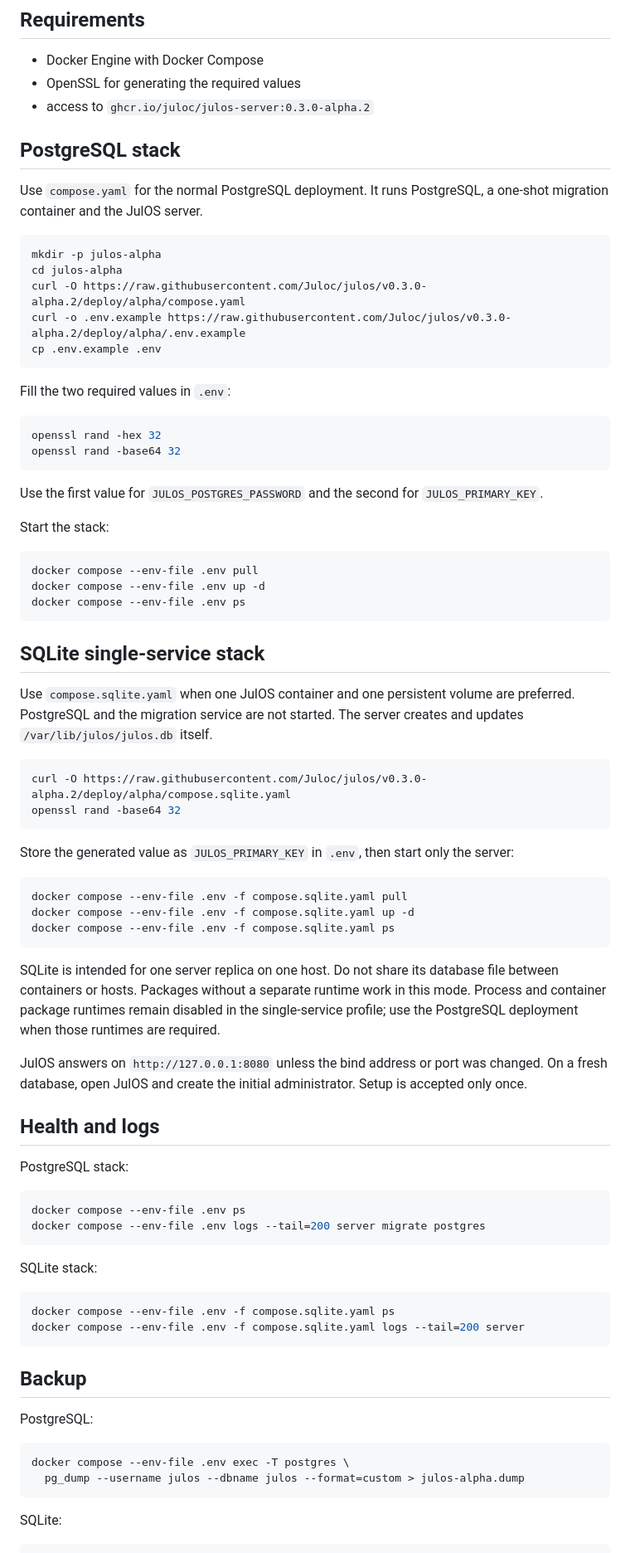
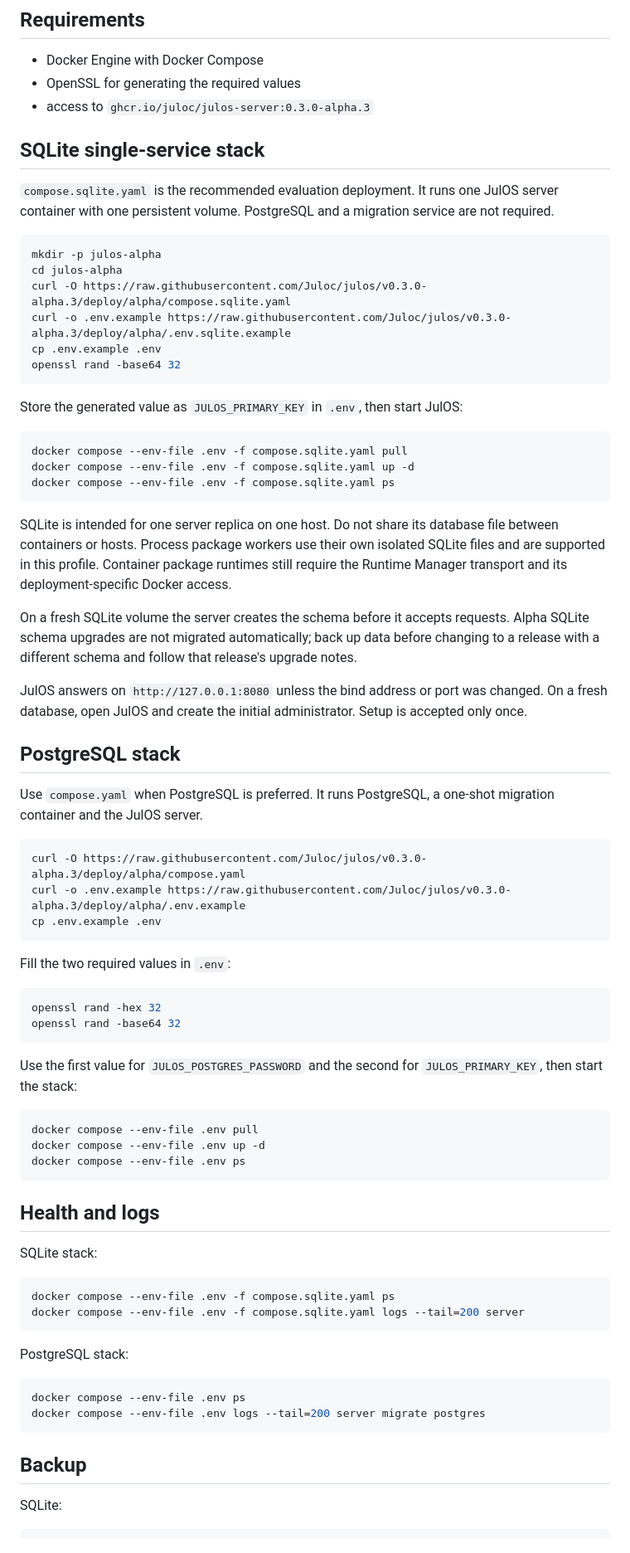
Before and after one commit to Juloc/julos, a Markdown page: deploy/alpha/README.md, the part around one of its changes. Shown at 83% size. Rendered like a GitHub page.

Commit message:
docs(release): document alpha.3 SQLite worker support

````diff
--- a/deploy/alpha/README.md
+++ b/deploy/alpha/README.md
@@ -6,17 +6,42 @@ This directory installs the testable JulOS alpha from immutable container tags.
 
 - Docker Engine with Docker Compose
 - OpenSSL for generating the required values
-- access to `ghcr.io/juloc/julos-server:0.3.0-alpha.2`
+- access to `ghcr.io/juloc/julos-server:0.3.0-alpha.3`
 
-## PostgreSQL stack
+## SQLite single-service stack
 
-Use `compose.yaml` for the normal PostgreSQL deployment. It runs PostgreSQL, a one-shot migration container and the JulOS server.
+`compose.sqlite.yaml` is the recommended evaluation deployment. It runs one JulOS server container with one persistent volume. PostgreSQL and a migration service are not required.
 
 ```bash
 mkdir -p julos-alpha
 cd julos-alpha
-curl -O https://raw.githubusercontent.com/Juloc/julos/v0.3.0-alpha.2/deploy/alpha/compose.yaml
-curl -o .env.example https://raw.githubusercontent.com/Juloc/julos/v0.3.0-alpha.2/deploy/alpha/.env.example
+curl -O https://raw.githubusercontent.com/Juloc/julos/v0.3.0-alpha.3/deploy/alpha/compose.sqlite.yaml
+curl -o .env.example https://raw.githubusercontent.com/Juloc/julos/v0.3.0-alpha.3/deploy/alpha/.env.sqlite.example
+cp .env.example .env
+openssl rand -base64 32
+```
+
+Store the generated value as `JULOS_PRIMARY_KEY` in `.env`, then start JulOS:
+
+```bash
+docker compose --env-file .env -f compose.sqlite.yaml pull
+docker compose --env-file .env -f compose.sqlite.yaml up -d
+docker compose --env-file .env -f compose.sqlite.yaml ps
+```
+
+SQLite is intended for one server replica on one host. Do not share its database file between containers or hosts. Process package workers use their own isolated SQLite files and are supported in this profile. Container package runtimes still require the Runtime Manager transport and its deployment-specific Docker access.
+
+On a fresh SQLite volume the server creates the schema before it accepts requests. Alpha SQLite schema upgrades are not migrated automatically; back up data before changing to a release with a different schema and follow that release's upgrade notes.
+
+JulOS answers on `http://127.0.0.1:8080` unless the bind address or port was changed. On a fresh database, open JulOS and create the initial administrator. Setup is accepted only once.
+
+## PostgreSQL stack
+
+Use `compose.yaml` when PostgreSQL is preferred. It runs PostgreSQL, a one-shot migration container and the JulOS server.
+
+```bash
+curl -O https://raw.githubusercontent.com/Juloc/julos/v0.3.0-alpha.3/deploy/alpha/compose.yaml
+curl -o .env.example https://raw.githubusercontent.com/Juloc/julos/v0.3.0-alpha.3/deploy/alpha/.env.example
 cp .env.example .env
 ```
 
@@ -27,9 +52,7 @@ openssl rand -hex 32
 openssl rand -base64 32
 ```
 
-Use the first value for `JULOS_POSTGRES_PASSWORD` and the second for `JULOS_PRIMARY_KEY`.
-
-Start the stack:
+Use the first value for `JULOS_POSTGRES_PASSWORD` and the second for `JULOS_PRIMARY_KEY`, then start the stack:
 
 ```bash
 docker compose --env-file .env pull
@@ -37,28 +60,14 @@ docker compose --env-file .env up -d
 docker compose --env-file .env ps
 ```
 
-## SQLite single-service stack
+## Health and logs
 
-Use `compose.sqlite.yaml` when one JulOS container and one persistent volume are preferred. PostgreSQL and the migration service are not started. The server creates and updates `/var/lib/julos/julos.db` itself.
+SQLite stack:
 
 ```bash
-curl -O https://raw.githubusercontent.com/Juloc/julos/v0.3.0-alpha.2/deploy/alpha/compose.sqlite.yaml
-openssl rand -base64 32
+docker compose --env-file .env -f compose.sqlite.yaml ps
+docker compose --env-file .env -f compose.sqlite.yaml logs --tail=200 server
 ```
-
-Store the generated value as `JULOS_PRIMARY_KEY` in `.env`, then start only the server:
-
-```bash
-docker compose --env-file .env -f compose.sqlite.yaml pull
-docker compose --env-file .env -f compose.sqlite.yaml up -d
-docker compose --env-file .env -f compose.sqlite.yaml ps
-```
-
-SQLite is intended for one server replica on one host. Do not share its database file between containers or hosts. Packages without a separate runtime work in this mode. Process and container package runtimes remain disabled in the single-service profile; use the PostgreSQL deployment when those runtimes are required.
-
-JulOS answers on `http://127.0.0.1:8080` unless the bind address or port was changed. On a fresh database, open JulOS and create the initial administrator. Setup is accepted only once.
-
-## Health and logs
 
 PostgreSQL stack:
 
@@ -67,21 +76,7 @@ docker compose --env-file .env ps
 docker compose --env-file .env logs --tail=200 server migrate postgres
 ```
 
-SQLite stack:
-
-```bash
-docker compose --env-file .env -f compose.sqlite.yaml ps
-docker compose --env-file .env -f compose.sqlite.yaml logs --tail=200 server
-```
-
 ## Backup
-
-PostgreSQL:
-
-```bash
-docker compose --env-file .env exec -T postgres \
-  pg_dump --username julos --dbname julos --format=custom > julos-alpha.dump
-```
 
 SQLite:
 
````
Also changed, not shown: other parts of deploy/alpha/README.md (+9 -2 lines).
